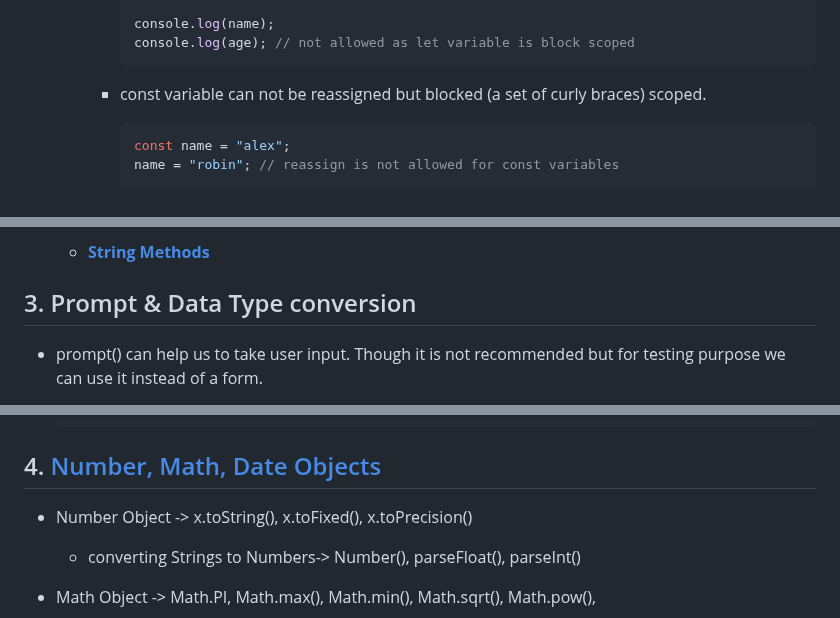
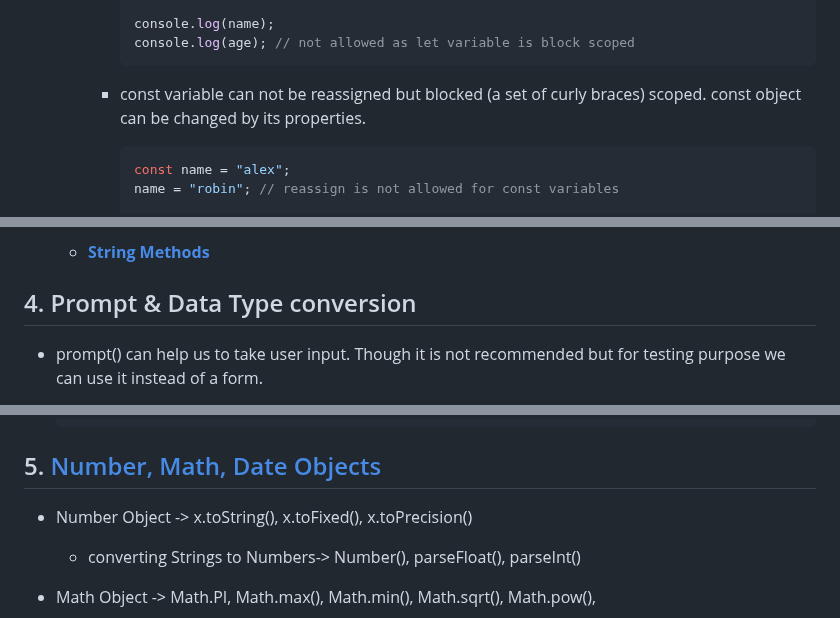
Before and after one commit to anisul-Islam/javascript-documentation, a Markdown page: README.md, 3 parts joined by grey strips. GitHub-like rendering.

````diff
--- a/README.md
+++ b/README.md
@@ -195,7 +197,7 @@
       console.log(age); // not allowed as let variable is block scoped
       ```
 
-    - const variable can not be reassigned but blocked (a set of curly braces) scoped.
+    - const variable can not be reassigned but blocked (a set of curly braces) scoped. const object can be changed by its properties.
 
       ```js
       const name = "alex";
@@ -302,7 +304,7 @@
   - **Arithmetic Programs: Create normal calculator, algebra formula calculator, area calculator (triangle,circle), temperature calculator(fahrenheit-celsius), years to hours, swap 2 numbers.**
   - [**String Methods**](https://www.w3schools.com/js/js_string_methods.asp)
 
-## 3. Prompt & Data Type conversion
+## 4. Prompt & Data Type conversion
 
 - prompt() can help us to take user input. Though it is not recommended but for testing purpose we can use it instead of a form.
 - Number(), toString(), pasreInt(), parseFloat(), parseDouble()
@@ -339,7 +341,7 @@
   console.log("finalPriceWithInsurance : " + finalPriceWithInsurance);
   ```
 
-## 4. [Number, Math, Date Objects](https://www.w3schools.com/js/js_math.asp)
+## 5. [Number, Math, Date Objects](https://www.w3schools.com/js/js_math.asp)
 
 - Number Object -> x.toString(), x.toFixed(), x.toPrecision()
   - converting Strings to Numbers-> Number(), parseFloat(), parseInt()
````
Also changed, not shown: other parts of README.md (+60 -9 lines).
